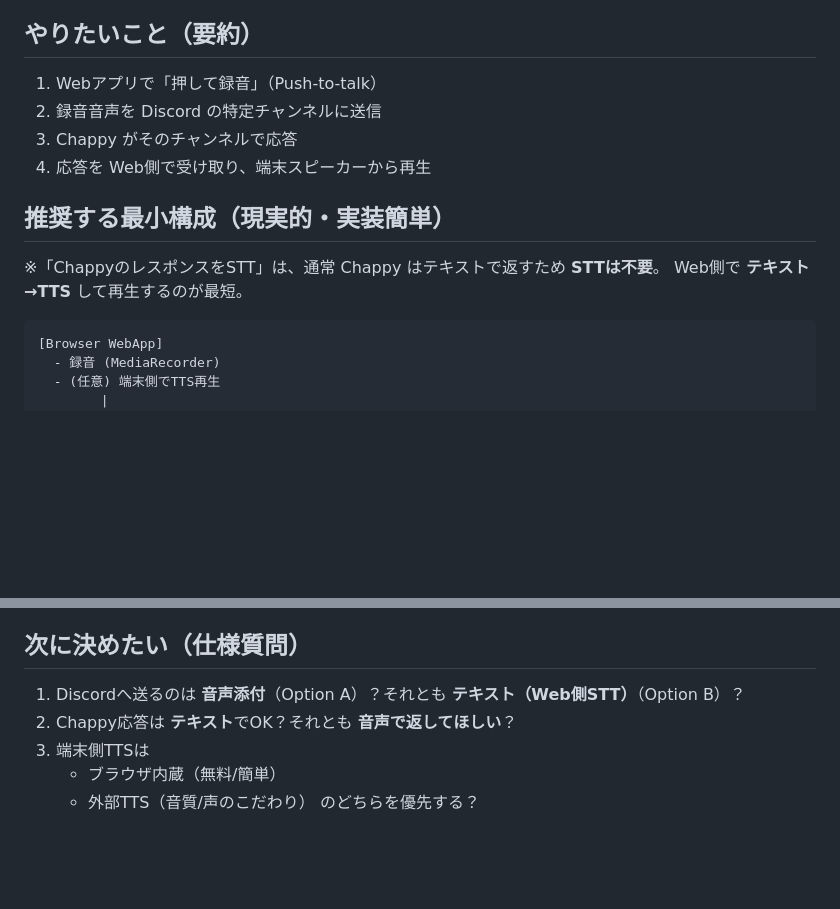
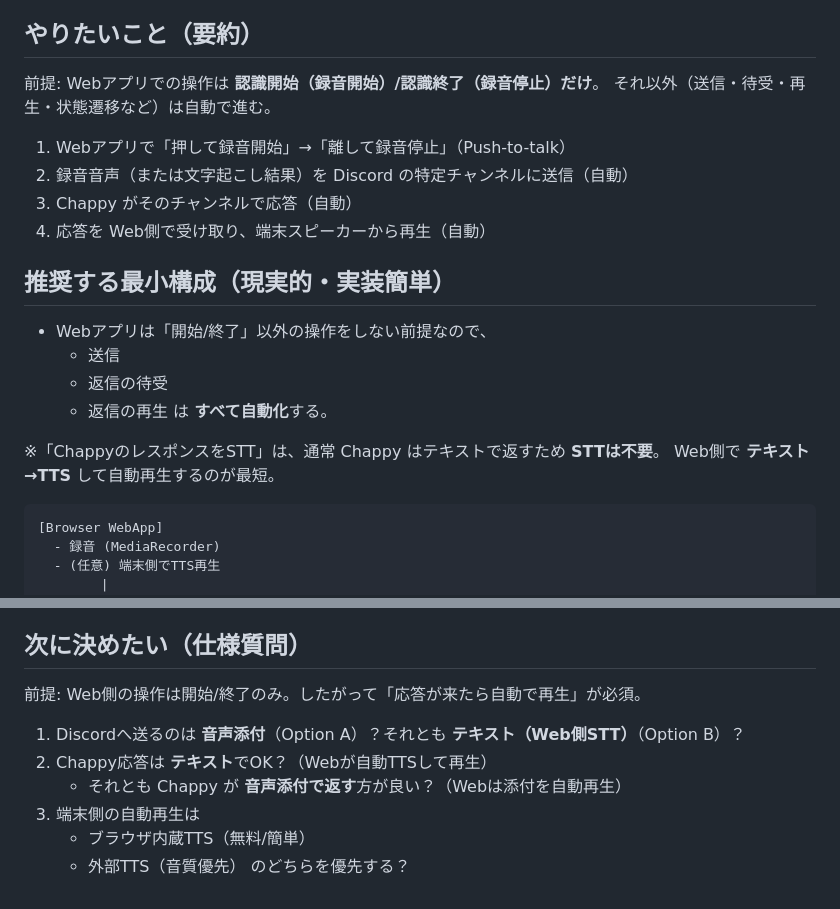
Before and after one commit to kentoku24/voiceclaw, a Markdown page: docs/webapp-flow.md, 2 parts joined by grey strips. Drawn GitHub-style; blank space fills up the shorter version.

Commit message:
docs: constrain web app UX to start/stop only

````diff
--- a/docs/webapp-flow.md
+++ b/docs/webapp-flow.md
@@ -5,15 +5,24 @@
 
 ## やりたいこと（要約）
 
-1. Webアプリで「押して録音」（Push-to-talk）
-2. 録音音声を Discord の特定チャンネルに送信
-3. Chappy がそのチャンネルで応答
-4. 応答を Web側で受け取り、端末スピーカーから再生
+前提: Webアプリでの操作は **認識開始（録音開始）/認識終了（録音停止）だけ**。
+それ以外（送信・待受・再生・状態遷移など）は自動で進む。
+
+1. Webアプリで「押して録音開始」→「離して録音停止」（Push-to-talk）
+2. 録音音声（または文字起こし結果）を Discord の特定チャンネルに送信（自動）
+3. Chappy がそのチャンネルで応答（自動）
+4. 応答を Web側で受け取り、端末スピーカーから再生（自動）
 
 ## 推奨する最小構成（現実的・実装簡単）
 
+- Webアプリは「開始/終了」以外の操作をしない前提なので、
+  - 送信
+  - 返信の待受
+  - 返信の再生
+  は **すべて自動化**する。
+
 ※「ChappyのレスポンスをSTT」は、通常 Chappy はテキストで返すため **STTは不要**。
-Web側で **テキスト→TTS** して再生するのが最短。
+Web側で **テキスト→TTS** して自動再生するのが最短。
 
 ```
 [Browser WebApp]
@@ -72,9 +81,12 @@ Web側で **テキスト→TTS** して再生するのが最短。
 
 ## 次に決めたい（仕様質問）
 
+前提: Web側の操作は開始/終了のみ。したがって「応答が来たら自動で再生」が必須。
+
 1. Discordへ送るのは **音声添付**（Option A）？それとも **テキスト（Web側STT）**（Option B）？
-2. Chappy応答は **テキスト**でOK？それとも **音声で返してほしい**？
-3. 端末側TTSは
-   - ブラウザ内蔵（無料/簡単）
-   - 外部TTS（音質/声のこだわり）
+2. Chappy応答は **テキスト**でOK？（Webが自動TTSして再生）
+   - それとも Chappy が **音声添付で返す**方が良い？（Webは添付を自動再生）
+3. 端末側の自動再生は
+   - ブラウザ内蔵TTS（無料/簡単）
+   - 外部TTS（音質優先）
    のどちらを優先する？
````
